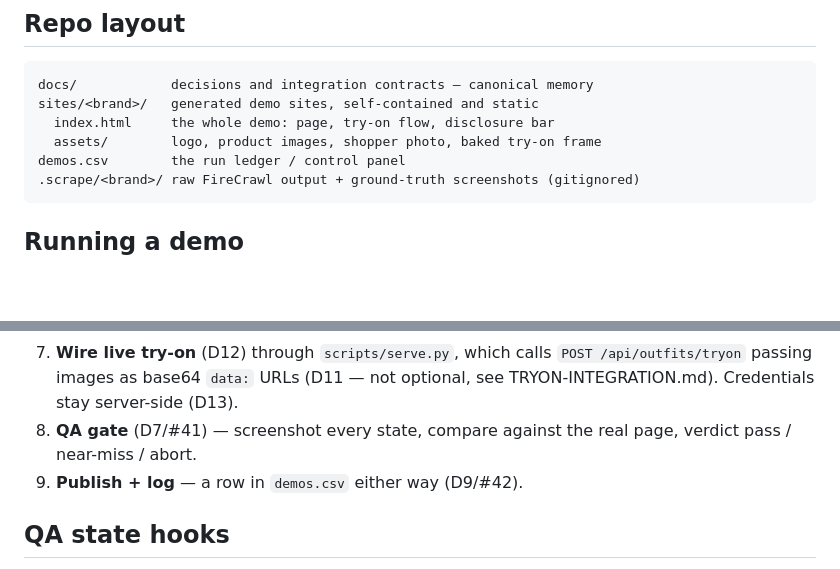
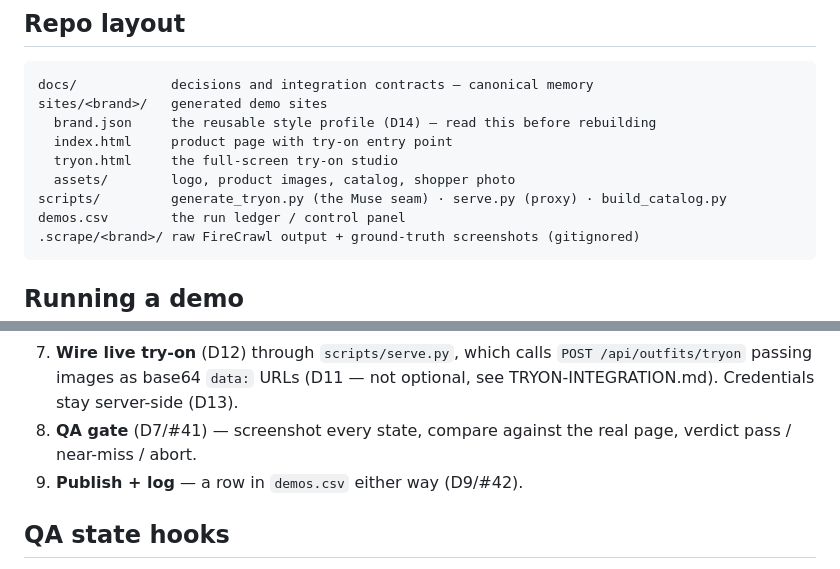
Before and after one commit to 0xmcc/muse-storefront-demos, a Markdown page: README.md, 2 parts joined by grey strips. GitHub-like rendering; blank space fills up the shorter version.

Commit message:
README: fix step numbering and repo layout after v2
Co-Authored-By: Claude Opus 5 <noreply@anthropic.com>

````diff
--- a/README.md
+++ b/README.md
@@ -22,9 +22,12 @@ Pre-skill. One site built by hand to learn the shape before freezing it into a s
 ## Repo layout
 ```
 docs/            decisions and integration contracts — canonical memory
-sites/<brand>/   generated demo sites, self-contained and static
-  index.html     the whole demo: page, try-on flow, disclosure bar
-  assets/        logo, product images, shopper photo, baked try-on frame
+sites/<brand>/   generated demo sites
+  brand.json     the reusable style profile (D14) — read this before rebuilding
+  index.html     product page with try-on entry point
+  tryon.html     the full-screen try-on studio
+  assets/        logo, product images, catalog, shopper photo
+scripts/         generate_tryon.py (the Muse seam) · serve.py (proxy) · build_catalog.py
 demos.csv        the run ledger / control panel
 .scrape/<brand>/ raw FireCrawl output + ground-truth screenshots (gitignored)
 ```
@@ -59,9 +62,9 @@ QA hooks: `?gen=1` freezes the generating overlay without spending a call;
 7. **Wire live try-on** (D12) through `scripts/serve.py`, which calls
    `POST /api/outfits/tryon` passing images as base64 `data:` URLs (D11 — not optional,
    see TRYON-INTEGRATION.md). Credentials stay server-side (D13).
-7. **QA gate** (D7/#41) — screenshot every state, compare against the real page, verdict
+8. **QA gate** (D7/#41) — screenshot every state, compare against the real page, verdict
    pass / near-miss / abort.
-8. **Publish + log** — a row in `demos.csv` either way (D9/#42).
+9. **Publish + log** — a row in `demos.csv` either way (D9/#42).
 
 ## QA state hooks
 Any demo page supports `?state=` so every screen is screenshottable headlessly with no
````
